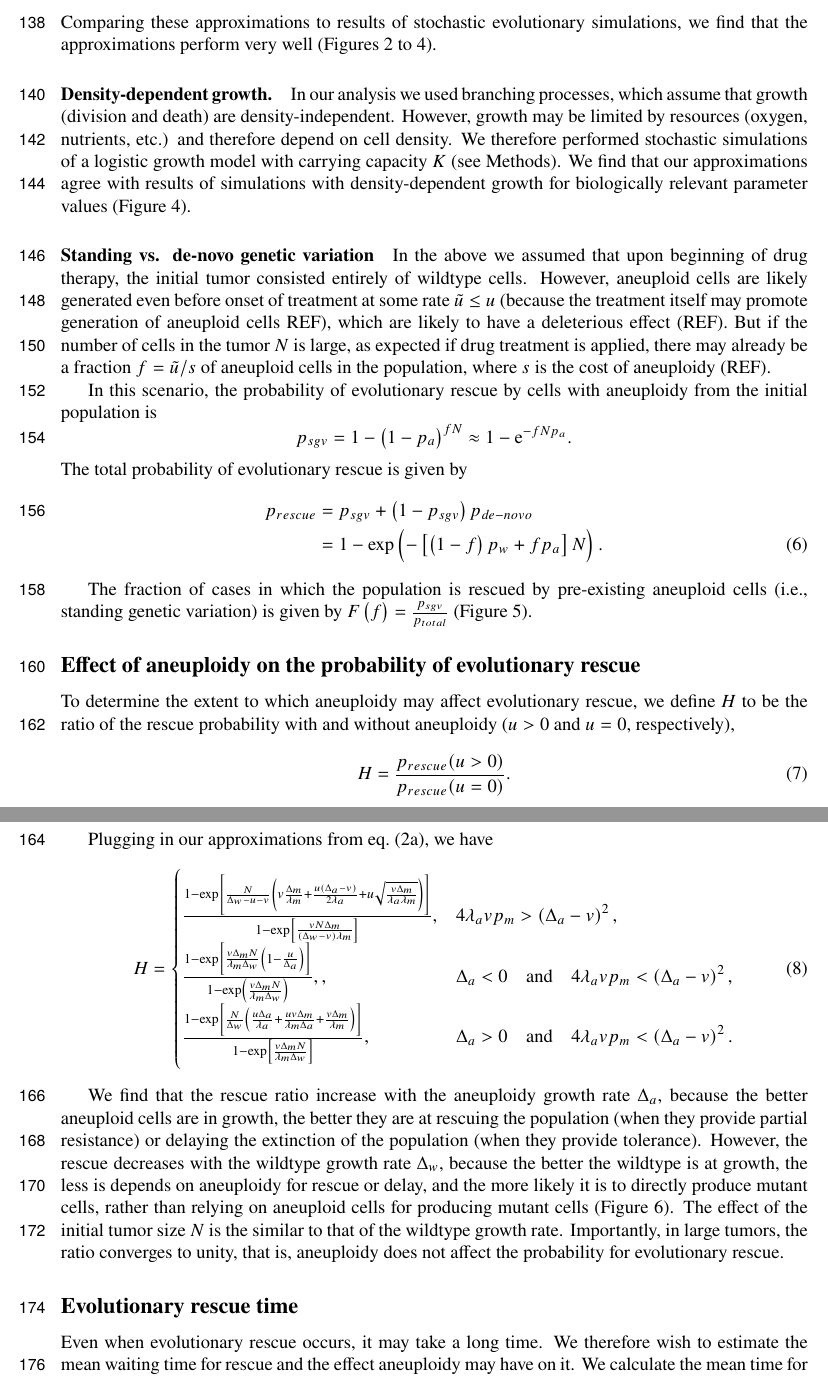
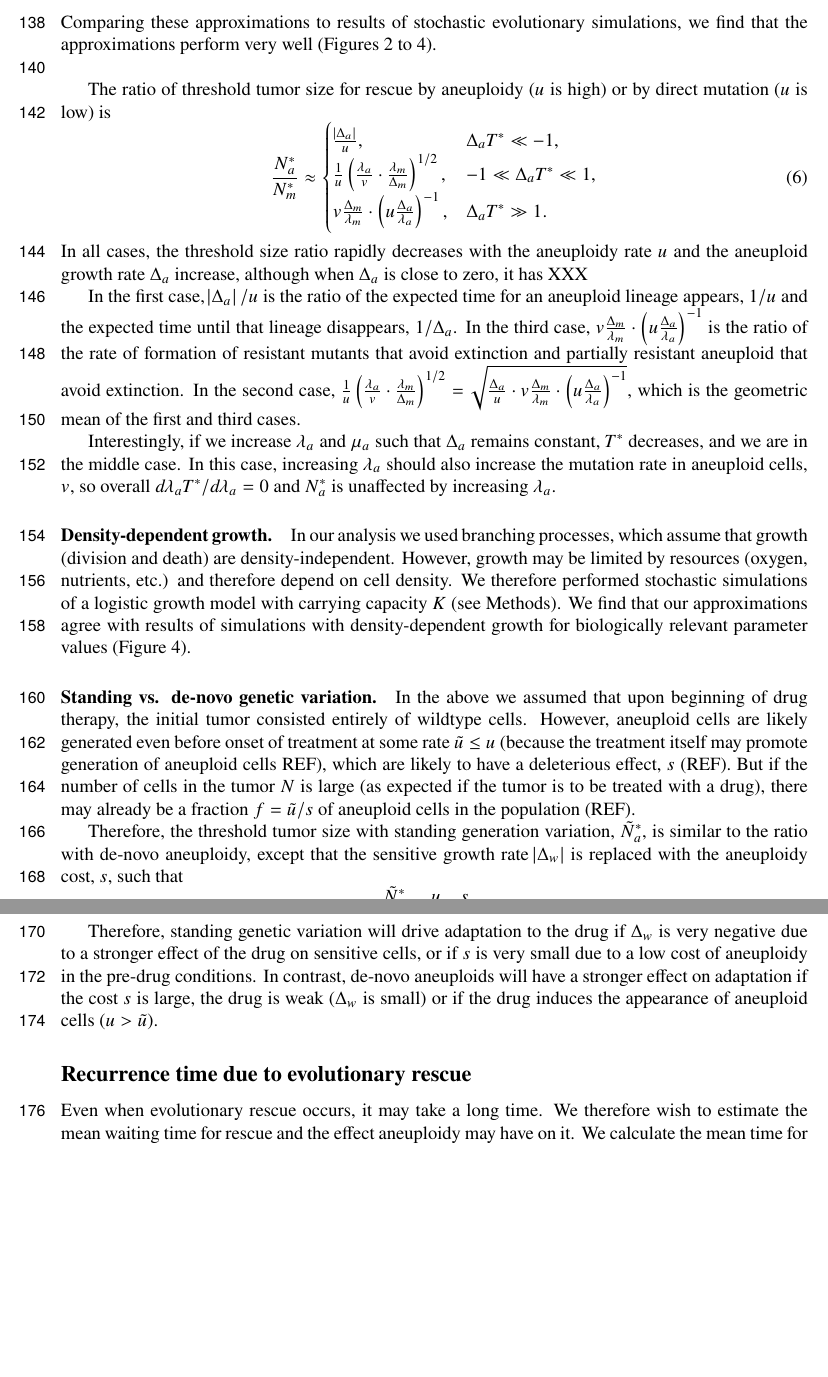
Before and after one commit to yoavram-lab/EvolutionaryRescue, a LaTeX paper (EvolutionaryRescue1.tex): two parts of pages 5 and 6 of 20, joined at a grey line, cut so that both start at the same text, the shorter picture padded with empty space. Compiled offline with pdfLaTeX.

Commit message:
revise again with RS and DBW

```diff
--- a/EvolutionaryRescue1.tex
+++ b/EvolutionaryRescue1.tex
@@ -309,8 +308,28 @@ N_a^* \approx
 \end{equation}
 %The second case has a finer approximation by $N^*_a \approx \frac{\abs{\Delta_w}}{u} \cdot \frac{2\lambda_a}{\Delta_a + 1/T^*}$.
 Comparing these approximations to results of stochastic evolutionary simulations, we find that the approximations perform very well (\Cref{rescue_prob_wt_growth,rescue_prob_an_growth,rescue_prob_N,rescue_prob_N}).
+\\
 
+The ratio of threshold tumor size for rescue by aneuploidy ($u$ is high) or by direct mutation ($u$ is low) is
+\begin{equation}
+\frac{N^*_a}{N^*_m} \approx \begin{cases}
+    \frac{\abs{\Delta_a}}{u} ,&
+  \Delta_a T^* \ll -1 ,\\
+  \frac{1}{u}\left(\frac{\lambda_a}{v} \cdot \frac{\lambda_m}{\Delta_m}\right)^{1/2} ,&
+%  \sqrt{\frac{\Delta_a}{u} \cdot v \frac{\Delta_m}{\lambda_m} \cdot \left(u\frac{\Delta_a}{\lambda_a}\right)^{-1}} ,&
+  -1 \ll \Delta_a T^* \ll 1  ,\\
+  v \frac{\Delta_m}{\lambda_m} \cdot \left(u \frac{\Delta_a}{\lambda_a}\right)^{-1}  ,&
+   \Delta_a T^* \gg 1 .
+  \end{cases}
+\end{equation}
+In all cases, the threshold size ratio rapidly decreases with the aneuploidy rate $u$ and the aneuploid growth rate $\Delta_a$ increase, although when $\Delta_a$ is close to zero, it has XXX
 
+In the first case, $\abs{\Delta_a}/u$ is  the ratio of the expected time for an aneuploid lineage appears, $1/u$ and the expected time until that lineage disappears, $1/\Delta_a$.
+In the third case, $v \frac{\Delta_m}{\lambda_m} \cdot \left(u \frac{\Delta_a}{\lambda_a}\right)^{-1}$ is the ratio of the rate of formation of resistant mutants that avoid extinction and partially resistant aneuploid that avoid extinction.
+In the second case, $\frac{1}{u}\left(\frac{\lambda_a}{v} \cdot \frac{\lambda_m}{\Delta_m}\right)^{1/2}=\sqrt{\frac{\Delta_a}{u} \cdot v \frac{\Delta_m}{\lambda_m} \cdot \left(u\frac{\Delta_a}{\lambda_a}\right)^{-1}}$, which is the geometric mean of the first and third cases.
+
+Interestingly, if we increase $\lambda_a$ and $\mu_a$ such that $\Delta_a$ remains constant, $T^*$ decreases, and we are in the middle case. In this case, increasing $\lambda_a$ should also increase the mutation rate in aneuploid cells, $v$, so overall $d \lambda_a T^*/d\lambda_a = 0$ and $N_a^*$ is unaffected by increasing $\lambda_a$.
+% TODO PLUG IN REAL VALUES
 
 % TODO move this to appendix
 %Substituting these  into \cref{rescue_prob2}, we find that the rescue probability can be approximated by
@@ -337,53 +356,64 @@ We therefore performed stochastic simulations of a logistic growth model with ca
 We find that our approximations agree with results of simulations with density-dependent growth for biologically relevant parameter values (\Cref{rescue_prob_N}).
 
 %%%%%%%%%%%%%%%%%%%%%%%%%%%%%%%%%%%%%%%%%%%%%%%%%%%%%%%%%%%%
-\paragraph*{Standing vs. de-novo genetic variation}
+\paragraph*{Standing vs. de-novo genetic variation.}
 
 In the above we assumed that upon beginning of drug therapy, the initial tumor consisted entirely of wildtype cells.
-However, aneuploid cells are likely generated even before onset of treatment at some rate $\tilde{u} \le u$ (because the treatment itself may promote generation of aneuploid cells REF), which are likely to have a deleterious effect (REF). % TODO refs
-But if the number of cells in the tumor $N$ is large, as expected if drug treatment is applied, there may already be a fraction $f=\tilde{u}/s$ of aneuploid cells in the population, where $s$ is the cost of aneuploidy (REF).
+However, aneuploid cells are likely generated even before onset of treatment at some rate $\tilde{u} \le u$ (because the treatment itself may promote generation of aneuploid cells REF), which are likely to have a deleterious effect, $s$ (REF). % TODO refs
+But if the number of cells in the tumor $N$ is large (as expected if the tumor is to be treated with a drug), there may already be a fraction $f=\tilde{u}/s$ of aneuploid cells in the population (REF).
 
-In this scenario, the probability of evolutionary rescue by cells with aneuploidy from the initial population is
-\begin{equation*}
-% redefine: p_total, p_denovo=p_resuce from eq above; p_stdvar is the new thing
-p_{sgv} = 1-\left(1-p_a\right)^{fN}\approx 1-\e^{-fNp_a}.
-\end{equation*}
-The total probability of evolutionary rescue is given by
-\begin{align}\nonumber
-p_{rescue} 	&= p_{sgv}+\left(1-p_{sgv}\right)p_{de-novo} \\
-			&= 1-\exp\left(-\left[\left(1-f\right)p_w + fp_a\right]N\right) .
-\end{align}
+Therefore, the threshold tumor size with standing generation variation, $\tilde{N}^*_{a}$, is similar to the ratio with de-novo aneuploidy, except that the sensitive growth rate $\abs{\Delta_w}$ is replaced with the aneuploidy cost, $s$, such that
+\begin{equation}
+\frac{\tilde{N}^*_{a}}{N^*_{a}} = \frac{u}{\tilde{u}} \; \frac{s}{\abs{\Delta_w}} .
+\end{equation}
 
-The fraction of cases in which the population is rescued by pre-existing aneuploid cells (i.e., standing genetic variation) is given by $F\left(f\right)=\frac{p_{sgv}}{p_{total}}$ (\Cref{FractionPlot}).
+Therefore, standing genetic variation will drive adaptation to the drug if $\Delta_w$ is very negative due to a stronger effect of the drug on sensitive cells, or if $s$ is very small due to a low cost of aneuploidy in the pre-drug conditions.
+In contrast, de-novo aneuploids will have a stronger effect on adaptation if the cost $s$ is large, the drug is weak ($\Delta_w$ is small) or if the drug induces the appearance of aneuploid cells ($u > \tilde u$).
+
+% TODO PLUG IN REAL VALUES
+
+%In this scenario, the probability of evolutionary rescue by cells with aneuploidy from the initial population is
+%\begin{equation*}
+%% redefine: p_total, p_denovo=p_resuce from eq above; p_stdvar is the new thing
+%p_{sgv} = 1-\left(1-p_a\right)^{fN}\approx 1-\e^{-fNp_a}.
+%\end{equation*}
+%The total probability of evolutionary rescue is given by
+%\begin{align}\nonumber
+%p_{rescue} 	&= p_{sgv}+\left(1-p_{sgv}\right)p_{de\;novo} \\
+%			&= 1-\exp\left(-\left[\left(1-f\right)p_w + fp_a\right]N\right) .
+%\end{align}
+%
+%The fraction of cases in which the population is rescued by pre-existing aneuploid cells (i.e., standing genetic variation) is given by $F\left(f\right)=\frac{p_{sgv}}{p_{total}}$ (\Cref{FractionPlot}).
 
 %%%%%%%%%%%%%%%%%%%%%%%%%%%%%%%%%%%%%%%%%%
 
-\subsection*{Effect of aneuploidy on the probability of evolutionary rescue}
-To determine the extent to which aneuploidy may affect evolutionary rescue, we define $H$ to be the ratio of the rescue probability with and without aneuploidy ($u>0$ and $u=0$, respectively),
-\begin{equation}\label{ratiorescueexact}
-H = \frac{p_{rescue}(u>0)}{p_{rescue}(u=0)}.
-\end{equation}
+% TODO Move to appendix
+%\subsection*{Effect of aneuploidy on the probability of evolutionary rescue}
+%To determine the extent to which aneuploidy may affect evolutionary rescue, we define $H$ to be the ratio of the rescue probability with and without aneuploidy ($u>0$ and $u=0$, respectively),
+%\begin{equation}\label{ratiorescueexact}
+%H = \frac{p_{rescue}(u>0)}{p_{rescue}(u=0)}.
+%\end{equation}
 
-Plugging in our approximations from \cref{rescue_prob}, we have
-\begin{equation}\label{ratiorescue}
-H = \begin{cases}
-\frac{1-\exp\left[\frac{N}{\Delta_w-u-v}\left(v\frac{\Delta_m}{\lambda_m}+\frac{u\left(\Delta_a-v\right)}{2\lambda_a}+u\sqrt{\frac{v\Delta_m}{\lambda_a\lambda_m}}\right)\right]}{1-\exp\left[\frac{vN\Delta_m}{\left(\Delta_w-v\right)\lambda_m}\right]} ,&
-4\lambda_avp_m>\left(\Delta_a-v\right)^2 ,\\
-\frac{1-\exp\left[\frac{v\Delta_mN}{\lambda_m\Delta_w}\left(1-\frac{u}{\Delta_a}\right)\right]}{1-\exp\left(\frac{v\Delta_mN}{\lambda_m\Delta_w}\right)}, ,&
-\Delta_a<0\quad\text{and}\quad4\lambda_avp_m<\left(\Delta_a-v\right)^2 ,\\
-\frac{1-\exp\left[\frac{N}{\Delta_w}\left(\frac{u\Delta_a}{\lambda_a}+\frac{uv\Delta_m}{\lambda_m\Delta_a}+\frac{v\Delta_m}{\lambda_m}\right)\right]}{1-\exp\left[\frac{v\Delta_mN}{\lambda_m\Delta_w}\right]} ,&
-\Delta_a>0\quad\text{and}\quad4\lambda_avp_m<\left(\Delta_a-v\right)^2. % TODO this term can be simplified?
-  \end{cases}
-\end{equation}
-
-We find that the rescue ratio increase with the aneuploidy growth rate $\Delta_a$, because the better aneuploid cells are in growth, the better they are at rescuing the population (when they provide partial resistance) or delaying the extinction of the population (when they provide tolerance).
-However, the rescue decreases with the wildtype growth rate $\Delta_w$, because the better the wildtype is at growth, the less is depends on aneuploidy for rescue or delay, and the more likely it is to directly produce mutant cells, rather than relying on aneuploid cells for producing mutant cells (\Cref{rescue_ratio}).
-The effect of the initial tumor size $N$ is the similar to that of the wildtype growth rate.
-Importantly, in large tumors, the ratio converges to unity, that is, aneuploidy does not affect the probability for evolutionary rescue. % TODO can we find this analytical?
+%Plugging in our approximations from \cref{rescue_prob}, we have
+%\begin{equation}\label{ratiorescue}
+%H = \begin{cases}
+%\frac{1-\exp\left[\frac{N}{\Delta_w-u-v}\left(v\frac{\Delta_m}{\lambda_m}+\frac{u\left(\Delta_a-v\right)}{2\lambda_a}+u\sqrt{\frac{v\Delta_m}{\lambda_a\lambda_m}}\right)\right]}{1-\exp\left[\frac{vN\Delta_m}{\left(\Delta_w-v\right)\lambda_m}\right]} ,&
+%4\lambda_avp_m>\left(\Delta_a-v\right)^2 ,\\
+%\frac{1-\exp\left[\frac{v\Delta_mN}{\lambda_m\Delta_w}\left(1-\frac{u}{\Delta_a}\right)\right]}{1-\exp\left(\frac{v\Delta_mN}{\lambda_m\Delta_w}\right)}, ,&
+%\Delta_a<0\quad\text{and}\quad4\lambda_avp_m<\left(\Delta_a-v\right)^2 ,\\
+%\frac{1-\exp\left[\frac{N}{\Delta_w}\left(\frac{u\Delta_a}{\lambda_a}+\frac{uv\Delta_m}{\lambda_m\Delta_a}+\frac{v\Delta_m}{\lambda_m}\right)\right]}{1-\exp\left[\frac{v\Delta_mN}{\lambda_m\Delta_w}\right]} ,&
+%\Delta_a>0\quad\text{and}\quad4\lambda_avp_m<\left(\Delta_a-v\right)^2. % TODO this term can be simplified?
+%  \end{cases}
+%\end{equation}
+%
+%We find that the rescue ratio increase with the aneuploidy growth rate $\Delta_a$, because the better aneuploid cells are in growth, the better they are at rescuing the population (when they provide partial resistance) or delaying the extinction of the population (when they provide tolerance).
+%However, the rescue decreases with the wildtype growth rate $\Delta_w$, because the better the wildtype is at growth, the less is depends on aneuploidy for rescue or delay, and the more likely it is to directly produce mutant cells, rather than relying on aneuploid cells for producing mutant cells (\Cref{rescue_ratio}).
+%The effect of the initial tumor size $N$ is the similar to that of the wildtype growth rate.
+%Importantly, in large tumors, the ratio converges to unity, that is, aneuploidy does not affect the probability for evolutionary rescue.
 
 %%%%%%%%%%%%%%%%%%%%%%%%%%%%%%%%%%%%
 
-\subsection*{Evolutionary rescue time}
+\subsection*{Recurrence time due to evolutionary rescue}
 
 Even when evolutionary rescue occurs, it may take a long time.
 We therefore wish to estimate the mean waiting time for rescue and the effect aneuploidy may have on it.
```
Also changed, not shown: EvolutionaryRescue1.pdf, EvolutionaryRescue1.tex (3 more changed lines).
